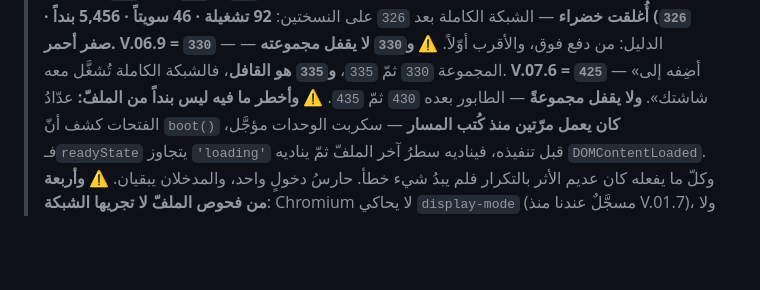
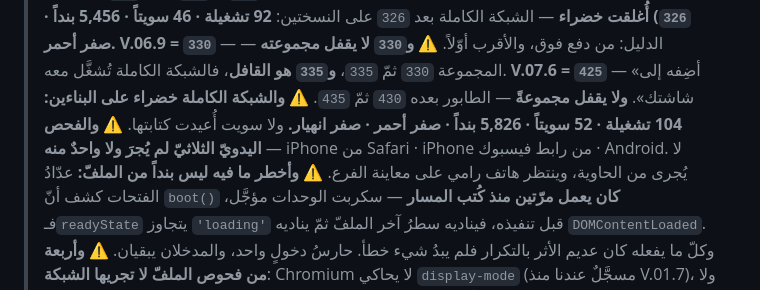
Before and after one commit to dbprime/Arabna, a Markdown page: docs/الحالة.md, the part around the change. Drawn GitHub-style; blank space fills up the shorter version.

Commit message:
إغلاق 425: الشبكة الكاملة خضراء — 104 تشغيلة · 52 سويتاً · 5,826 بنداً
صفر أحمر · صفر انهيار · على البناءين. ولا سويت أُعيدت كتابتها.

⚠️ والفحص اليدويّ الثلاثيّ يُسجَّل «لم يُجرَ» بأسمائه الثلاثة، لا يُدَّعى
ولا يُترك بلا ذكر:
  iPhone من Safari          لم يُجرَ
  iPhone من رابط فيسبوك      لم يُجرَ
  Android · نافذة التثبيت    لم يُجرَ

Co-Authored-By: Claude Opus 5 <noreply@anthropic.com>
Claude-Session: https://claude.ai/code/session_01FQktTvq1yNPmo67XBoW8hs

```diff
--- a/docs/الحالة.md
+++ b/docs/الحالة.md
@@ -30,6 +30,11 @@
 > فالشبكة الكاملة تُشغَّل معه.
 > **V.07.6 = `425`** — «أضِفه إلى شاشتك». **ولا يقفل مجموعةً** — الطابور بعده
 > `430` ثمّ `435`.
+> ⚠️ **والشبكة الكاملة خضراء على البناءين: 104 تشغيلة · 52 سويتاً ·
+> 5,826 بنداً · صفر أحمر · صفر انهيار.** ولا سويت أُعيدت كتابتها.
+> ⚠️ **والفحص اليدويّ الثلاثيّ لم يُجرَ ولا واحدٌ منه** — iPhone من Safari ·
+> iPhone من رابط فيسبوك · Android. لا يُجرى من الحاوية، وينتظر هاتف رامي
+> على معاينة الفرع.
 > ⚠️ **وأخطر ما فيه ليس بنداً من الملفّ:** عدّادُ الفتحات كشف أنّ `boot()`
 > **كان يعمل مرّتين منذ كُتب المسار** — سكربت الوحدات مؤجَّل، فـ`readyState`
 > يتجاوز `'loading'` قبل تنفيذه، فيناديه سطرُ آخر الملفّ ثمّ يناديه
```
